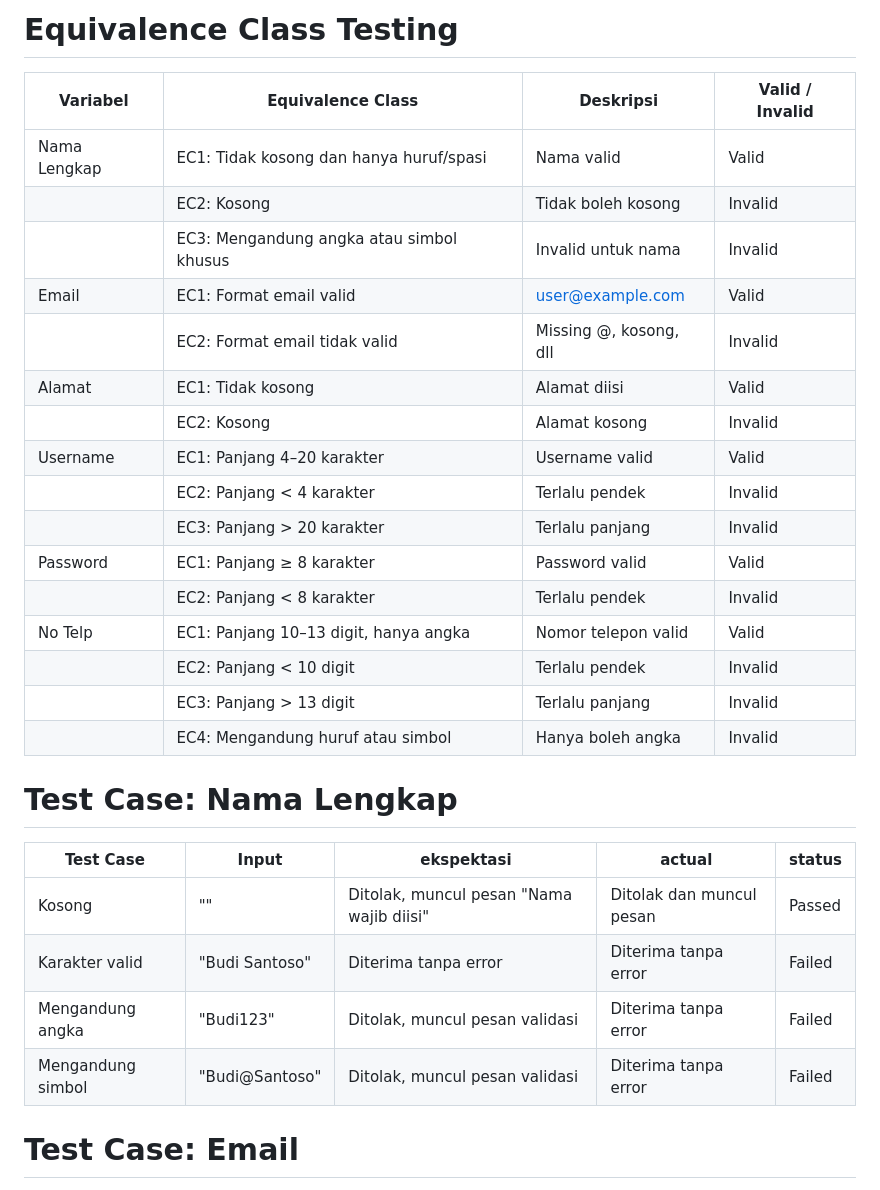
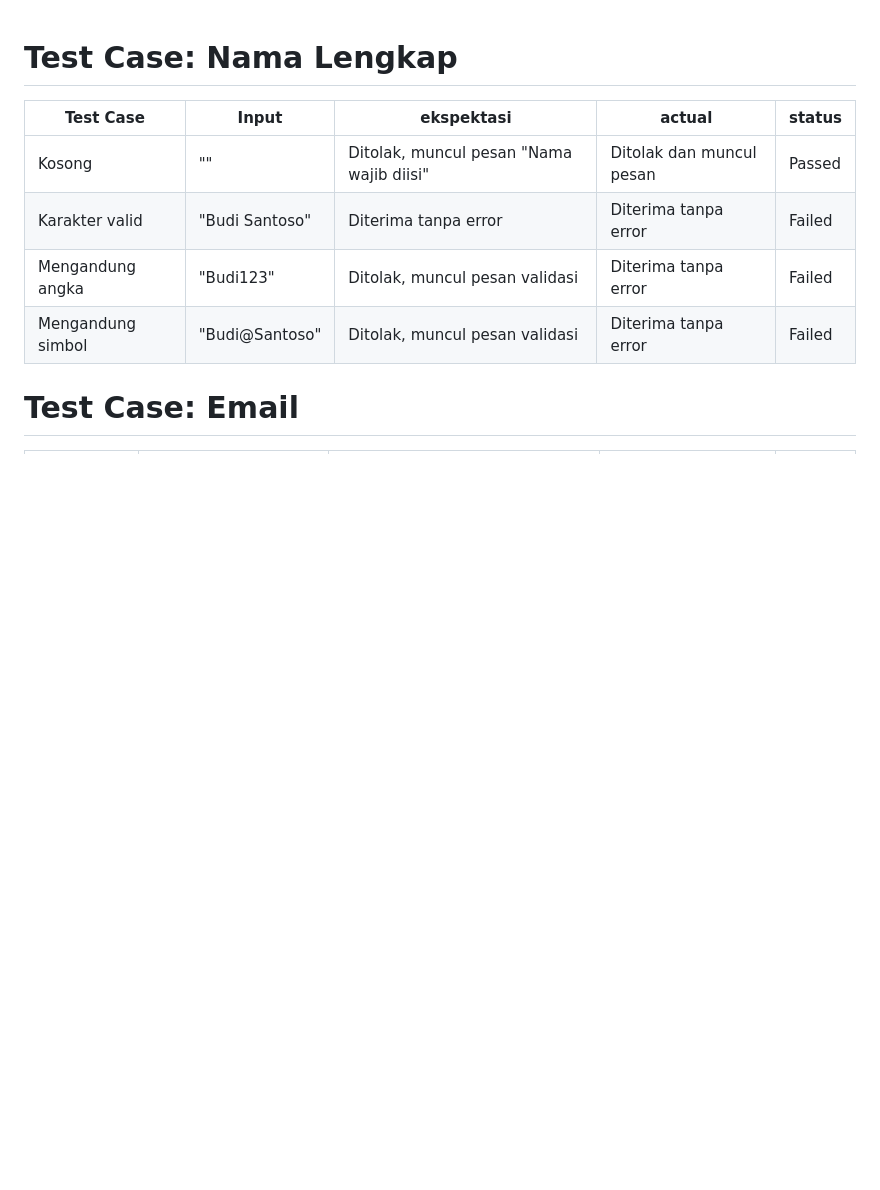
Before and after one commit to RidwanSr/Tugas-Sw, a Markdown page: Black Box/Boundary Value Ananlysis/Register.md, the part around the change. GitHub-like rendering; blank space fills up the shorter version.

```diff
--- a/Black Box/Boundary Value Ananlysis/Register.md
+++ b/Black Box/Boundary Value Ananlysis/Register.md
@@ -1,23 +1,4 @@
-# Equivalence Class Testing
 
-| Variabel      | Equivalence Class                         | Deskripsi                         | Valid / Invalid |
-|---------------|-------------------------------------------|-----------------------------------|-----------------|
-| Nama Lengkap  | EC1: Tidak kosong dan hanya huruf/spasi   | Nama valid                        | Valid           |
-|               | EC2: Kosong                               | Tidak boleh kosong                | Invalid         |
-|               | EC3: Mengandung angka atau simbol khusus  | Invalid untuk nama                | Invalid         |
-| Email         | EC1: Format email valid                   | user@example.com                  | Valid           |
-|               | EC2: Format email tidak valid             | Missing @, kosong, dll            | Invalid         |
-| Alamat        | EC1: Tidak kosong                         | Alamat diisi                      | Valid           |
-|               | EC2: Kosong                               | Alamat kosong                     | Invalid         |
-| Username      | EC1: Panjang 4–20 karakter                | Username valid                    | Valid           |
-|               | EC2: Panjang < 4 karakter                 | Terlalu pendek                    | Invalid         |
-|               | EC3: Panjang > 20 karakter                | Terlalu panjang                   | Invalid         |
-| Password      | EC1: Panjang ≥ 8 karakter                 | Password valid                    | Valid           |
-|               | EC2: Panjang < 8 karakter                 | Terlalu pendek                    | Invalid         |
-| No Telp       | EC1: Panjang 10–13 digit, hanya angka     | Nomor telepon valid               | Valid           |
-|               | EC2: Panjang < 10 digit                   | Terlalu pendek                    | Invalid         |
-|               | EC3: Panjang > 13 digit                   | Terlalu panjang                   | Invalid         |
-|               | EC4: Mengandung huruf atau simbol         | Hanya boleh angka                 | Invalid         |
 
 
 # Test Case: Nama Lengkap
```
